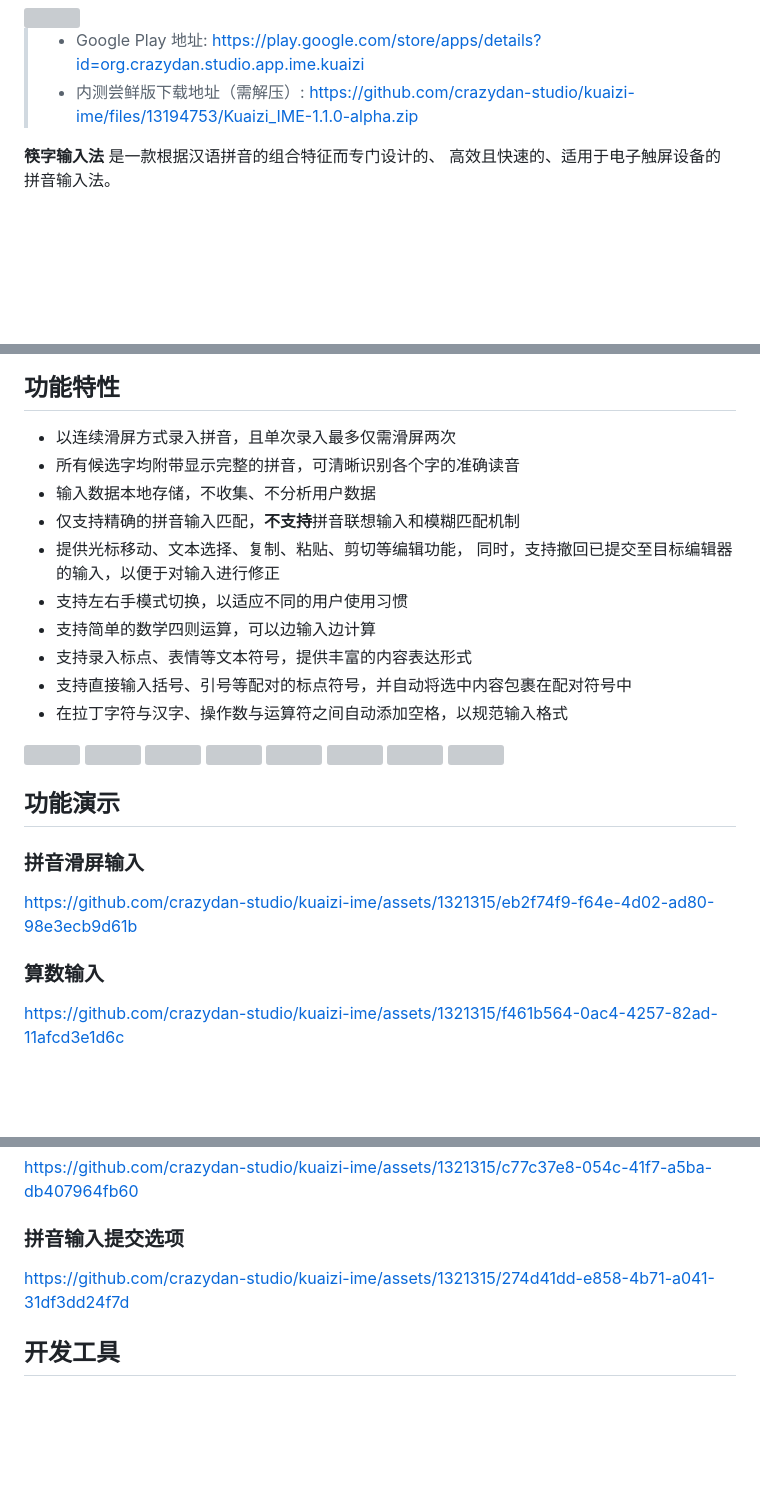
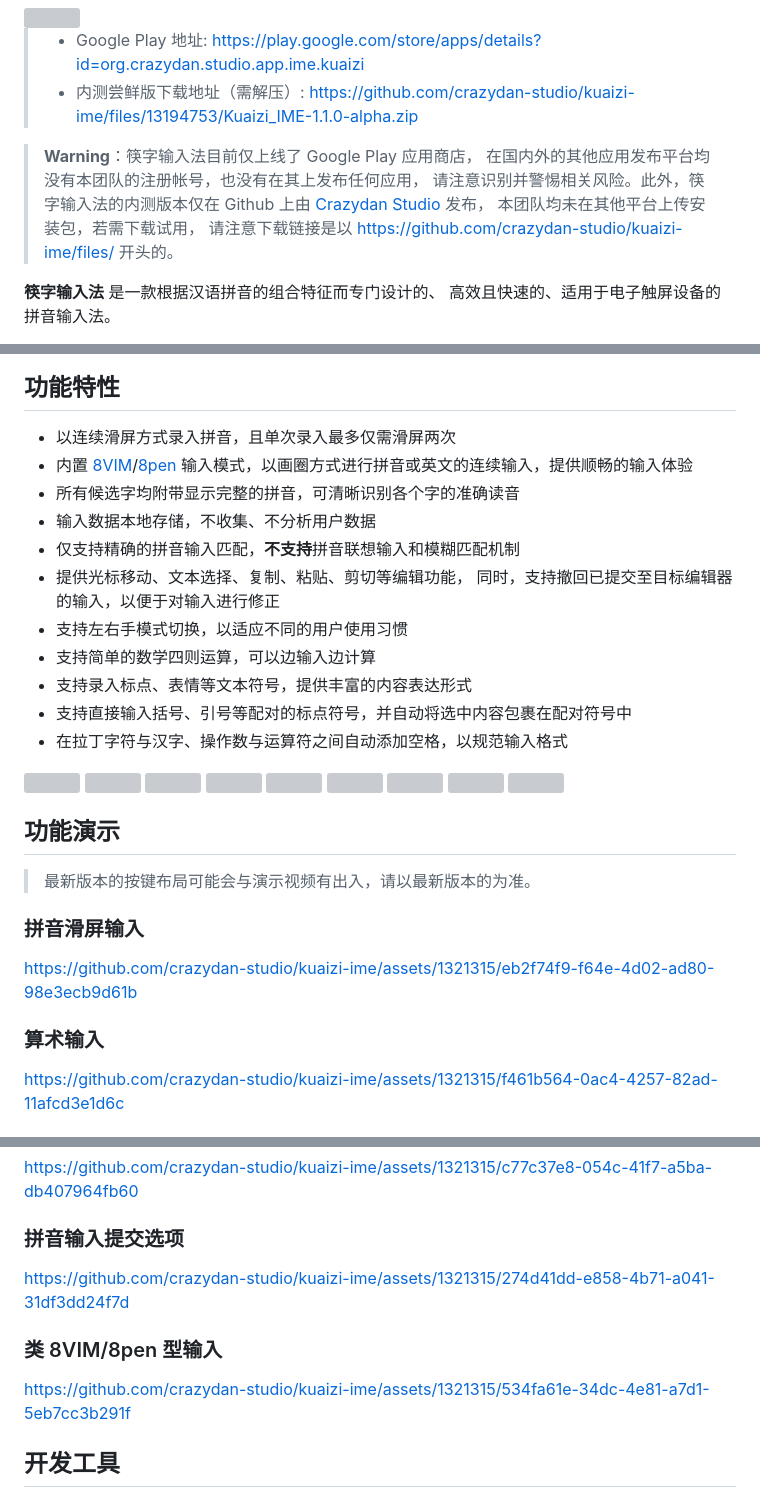
Before and after one commit to crazydan-studio/kuaizi-ime, a Markdown page: README.md, 3 parts joined by grey strips. Rendered like a GitHub page; blank space fills up the shorter version; grey boxes are pictures that could not be loaded.

Commit message:
更新 v2.0 文档

```diff
--- a/README.md
+++ b/README.md
@@ -5,6 +5,13 @@
 
 > - Google Play 地址: https://play.google.com/store/apps/details?id=org.crazydan.studio.app.ime.kuaizi
 > - 内测尝鲜版下载地址（需解压）: https://github.com/crazydan-studio/kuaizi-ime/files/13194753/Kuaizi_IME-1.1.0-alpha.zip
+
+> **Warning**：筷字输入法目前仅上线了 Google Play 应用商店，
+> 在国内外的其他应用发布平台均没有本团队的注册帐号，也没有在其上发布任何应用，
+> 请注意识别并警惕相关风险。此外，筷字输入法的内测版本仅在 Github
+> 上由 [Crazydan Studio](https://github.com/crazydan-studio) 发布，
+> 本团队均未在其他平台上传安装包，若需下载试用，
+> 请注意下载链接是以 https://github.com/crazydan-studio/kuaizi-ime/files/ 开头的。
 
 **筷字输入法** 是一款根据汉语拼音的组合特征而专门设计的、
 高效且快速的、适用于电子触屏设备的拼音输入法。
@@ -33,6 +40,8 @@
 ## 功能特性
 
 - 以连续滑屏方式录入拼音，且单次录入最多仅需滑屏两次
+- 内置 [8VIM](https://github.com/8VIM/8VIM)/[8pen](https://github.com/crazydan-studio/kuaizi-ime/files/13110790/504690_1_En.pdf)
+  输入模式，以画圈方式进行拼音或英文的连续输入，提供顺畅的输入体验
 - 所有候选字均附带显示完整的拼音，可清晰识别各个字的准确读音
 - 输入数据本地存储，不收集、不分析用户数据
 - 仅支持精确的拼音输入匹配，**不支持**拼音联想输入和模糊匹配机制
@@ -55,11 +65,13 @@
 
 ## 功能演示
+
+> 最新版本的按键布局可能会与演示视频有出入，请以最新版本的为准。
 
 ### 拼音滑屏输入
 
 https://github.com/crazydan-studio/kuaizi-ime/assets/1321315/eb2f74f9-f64e-4d02-ad80-98e3ecb9d61b
 
-### 算数输入
+### 算术输入
 
 https://github.com/crazydan-studio/kuaizi-ime/assets/1321315/f461b564-0ac4-4257-82ad-11afcd3e1d6c
 
@@ -83,6 +95,10 @@ https://github.com/crazydan-studio/kuaizi-ime/assets/1321315/c77c37e8-054c-41f7-
 
 https://github.com/crazydan-studio/kuaizi-ime/assets/1321315/274d41dd-e858-4b71-a041-31df3dd24f7d
 
+### 类 8VIM/8pen 型输入
+
+https://github.com/crazydan-studio/kuaizi-ime/assets/1321315/534fa61e-34dc-4e81-a7d1-5eb7cc3b291f
+
 ## 开发工具
 
 - [拼音按键布局在线分析工具](./analyze/README.md)
```
Also changed, not shown: other parts of README.md (+1 -0 lines), assets/img/pinyin-char-links.png, assets/img/pinyin-key-layout.png, docs/image/kuaizi_ime_x_pad_input.png (added), 2 other files.
